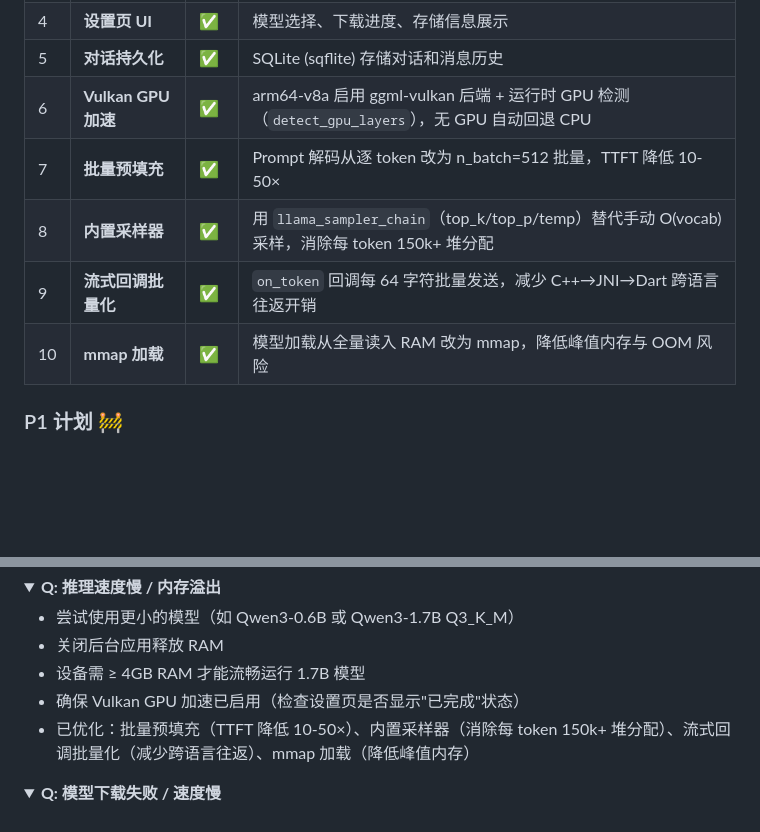
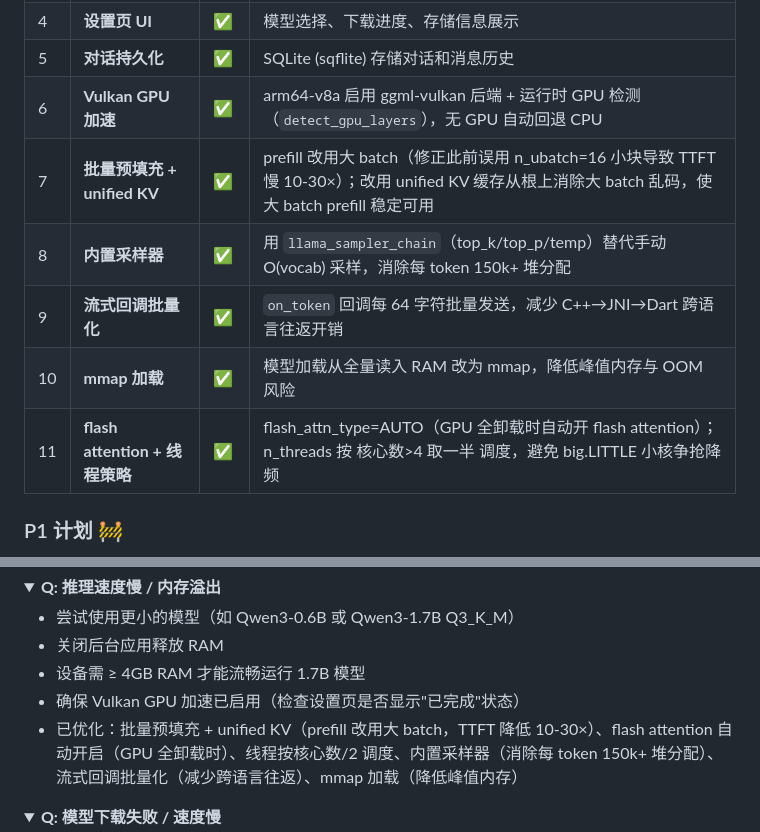
Before and after one commit to liangjianzeng/TongYi-Lite, a Markdown page: README.md, 2 parts joined by grey strips. GitHub-like rendering; folded sections open; blank space fills up the shorter version.

Commit message:
docs: README 记录 28ea71e 推理性能优化
- 修正第7项描述：批量预填充实为 unified KV + 修正误用 n_ubatch=16 小块（TTFT 慢 10-30x），非改 n_batch
- 新增第11项：flash_attn_type=AUTO + n_threads 按核心数/2 调度
- 故障排查'已优化'列表补全 flash attention 自动开启与线程策略，修正批量预填充描述

```diff
--- a/README.md
+++ b/README.md
@@ -404,10 +404,11 @@ grep -c "kai_matmul.*i8mm"    android/app/.cxx/Debug/*/arm64-v8a/compile_command
 | 4 | **设置页 UI** | ✅ | 模型选择、下载进度、存储信息展示 |
 | 5 | **对话持久化** | ✅ | SQLite (sqflite) 存储对话和消息历史 |
 | 6 | **Vulkan GPU 加速** | ✅ | arm64-v8a 启用 ggml-vulkan 后端 + 运行时 GPU 检测（`detect_gpu_layers`），无 GPU 自动回退 CPU |
-| 7 | **批量预填充** | ✅ | Prompt 解码从逐 token 改为 n_batch=512 批量，TTFT 降低 10-50× |
+| 7 | **批量预填充 + unified KV** | ✅ | prefill 改用大 batch（修正此前误用 n_ubatch=16 小块导致 TTFT 慢 10-30×）；改用 unified KV 缓存从根上消除大 batch 乱码，使大 batch prefill 稳定可用 |
 | 8 | **内置采样器** | ✅ | 用 `llama_sampler_chain`（top_k/top_p/temp）替代手动 O(vocab) 采样，消除每 token 150k+ 堆分配 |
 | 9 | **流式回调批量化** | ✅ | `on_token` 回调每 64 字符批量发送，减少 C++→JNI→Dart 跨语言往返开销 |
 | 10 | **mmap 加载** | ✅ | 模型加载从全量读入 RAM 改为 mmap，降低峰值内存与 OOM 风险 |
+| 11 | **flash attention + 线程策略** | ✅ | flash_attn_type=AUTO（GPU 全卸载时自动开 flash attention）；n_threads 按 核心数>4 取一半 调度，避免 big.LITTLE 小核争抢降频 |
 
 ### P1 计划 🚧
 
@@ -506,7 +507,7 @@ echo $ANDROID_HOME
 - 关闭后台应用释放 RAM
 - 设备需 ≥ 4GB RAM 才能流畅运行 1.7B 模型
 - 确保 Vulkan GPU 加速已启用（检查设置页是否显示"已完成"状态）
-- 已优化：批量预填充（TTFT 降低 10-50×）、内置采样器（消除每 token 150k+ 堆分配）、流式回调批量化（减少跨语言往返）、mmap 加载（降低峰值内存）
+- 已优化：批量预填充 + unified KV（prefill 改用大 batch，TTFT 降低 10-30×）、flash attention 自动开启（GPU 全卸载时）、线程按核心数/2 调度、内置采样器（消除每 token 150k+ 堆分配）、流式回调批量化（减少跨语言往返）、mmap 加载（降低峰值内存）
 
 </details>
 
```
